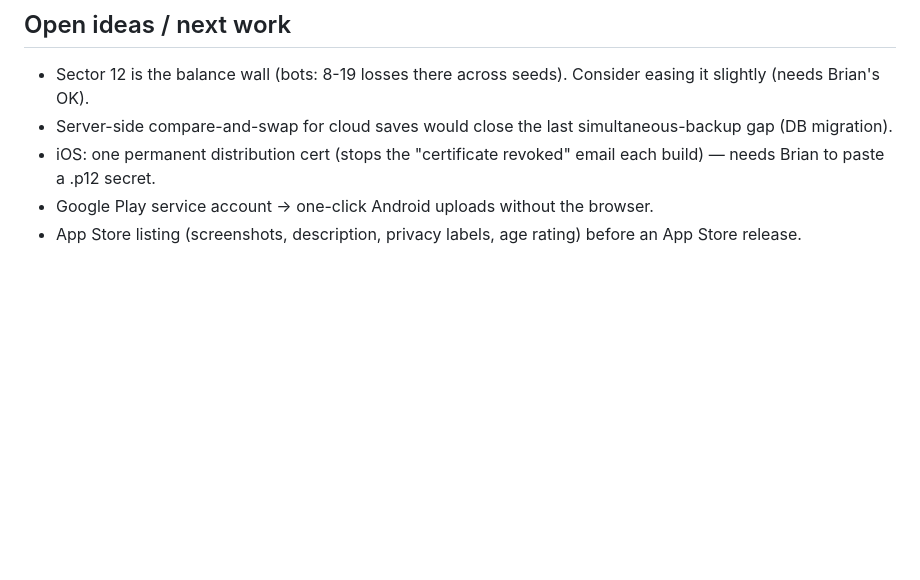
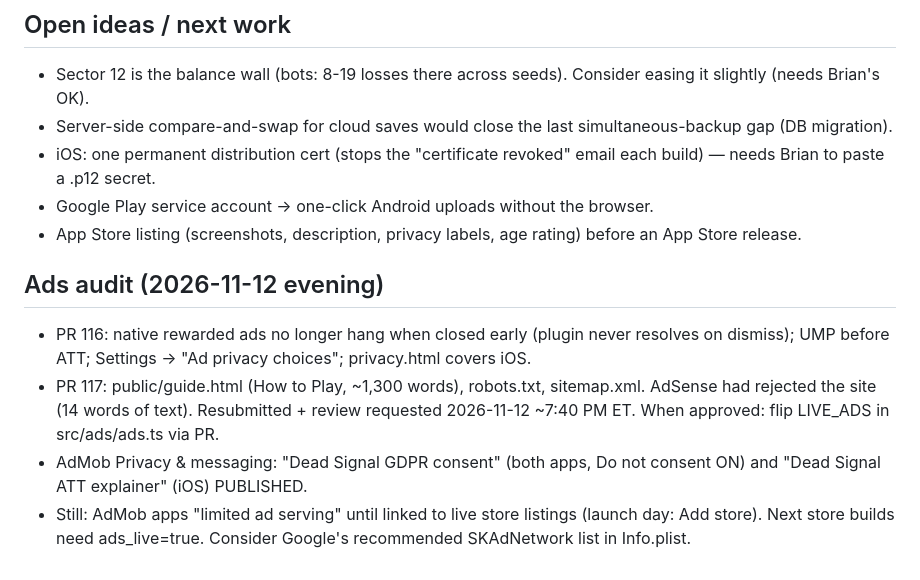
Before and after one commit to BrutalPeanut/dead-signal, a Markdown page: HANDOFF.md, the part around the change. Rendered like a GitHub page; blank space fills up the shorter version.

Commit message:
Handoff: ads audit status (#118)
Claude-Session: https://claude.ai/code/session_01ERxVXMqaooN8dWt3rNVE9K

Co-authored-by: Claude <noreply@anthropic.com>

```diff
--- a/HANDOFF.md
+++ b/HANDOFF.md
@@ -35,3 +35,9 @@ Read this first in a new session, then CLAUDE.md. Brian's prefs: always give dir
 - iOS: one permanent distribution cert (stops the "certificate revoked" email each build) — needs Brian to paste a .p12 secret.
 - Google Play service account → one-click Android uploads without the browser.
 - App Store listing (screenshots, description, privacy labels, age rating) before an App Store release.
+
+## Ads audit (2026-11-12 evening)
+- PR 116: native rewarded ads no longer hang when closed early (plugin never resolves on dismiss); UMP before ATT; Settings → "Ad privacy choices"; privacy.html covers iOS.
+- PR 117: public/guide.html (How to Play, ~1,300 words), robots.txt, sitemap.xml. AdSense had rejected the site (14 words of text). Resubmitted + review requested 2026-11-12 ~7:40 PM ET. When approved: flip LIVE_ADS in src/ads/ads.ts via PR.
+- AdMob Privacy & messaging: "Dead Signal GDPR consent" (both apps, Do not consent ON) and "Dead Signal ATT explainer" (iOS) PUBLISHED.
+- Still: AdMob apps "limited ad serving" until linked to live store listings (launch day: Add store). Next store builds need ads_live=true. Consider Google's recommended SKAdNetwork list in Info.plist.
```
